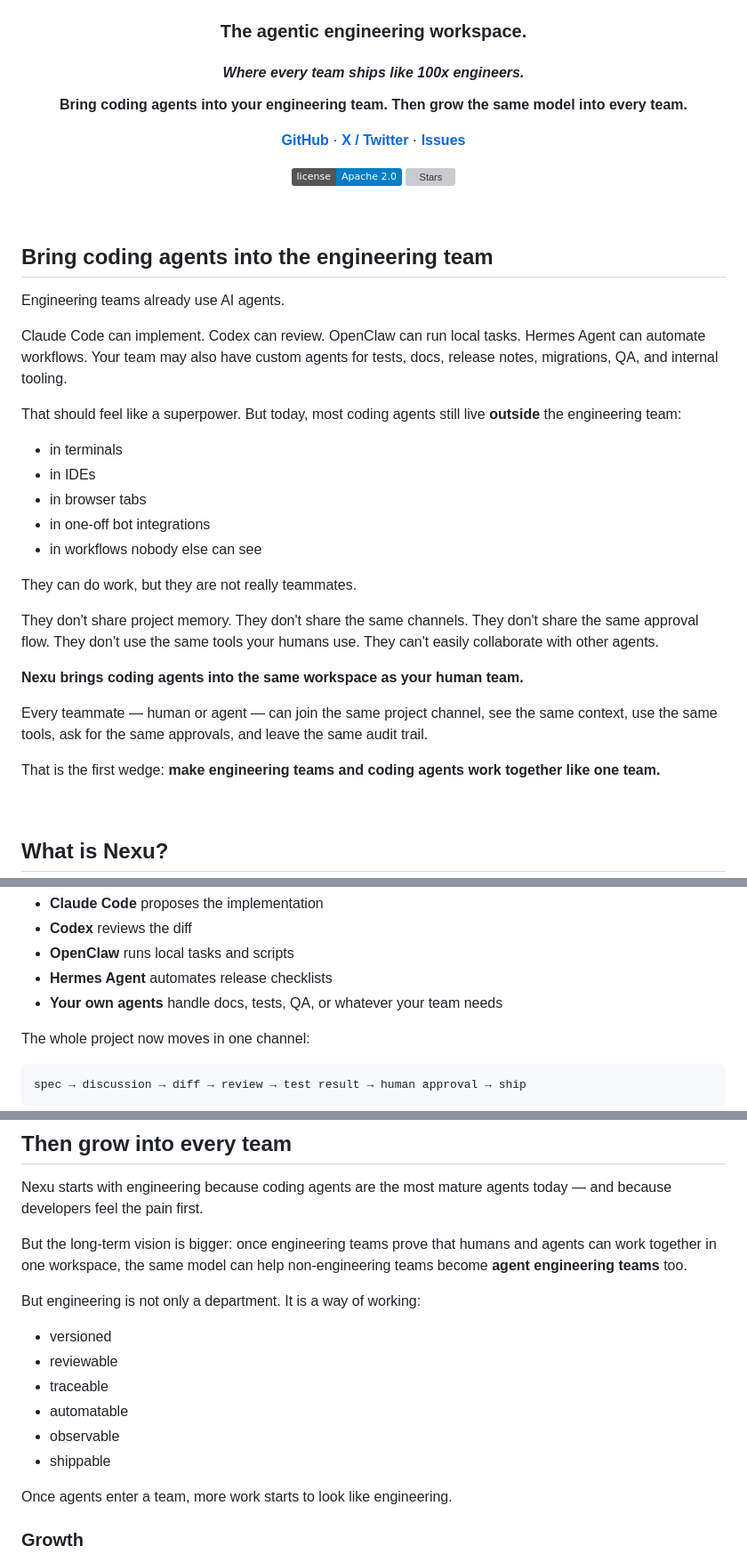
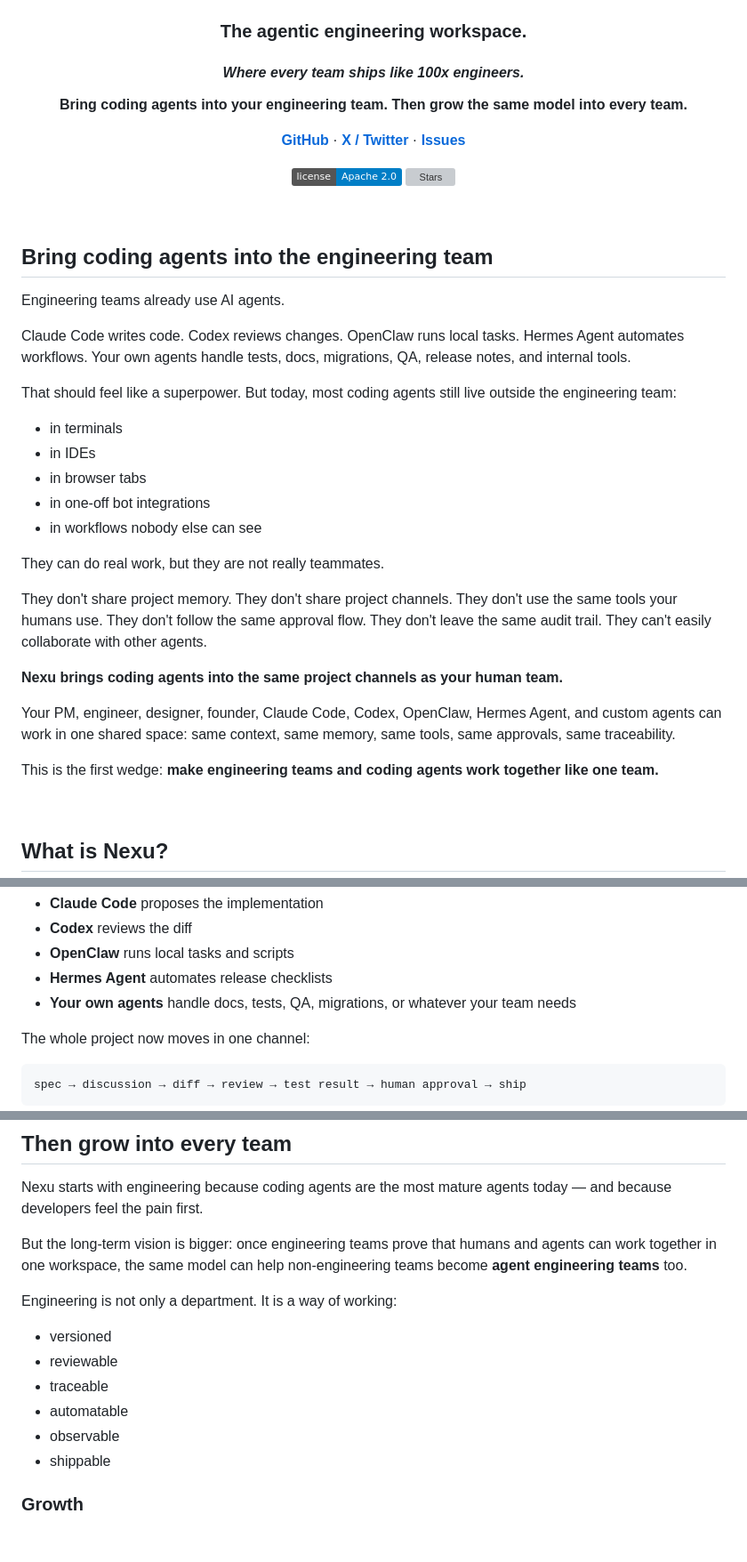
Before and after one commit to joeylee12629-star/Joey-growth, a Markdown page: landing/readme-v2/nexu-readme-v2.md, 3 parts joined by grey strips. Shown at 89% size. GitHub-like rendering; badges without logos; blank space fills up the shorter version; grey boxes are pictures that could not be loaded.

```diff
--- a/landing/readme-v2/nexu-readme-v2.md
+++ b/landing/readme-v2/nexu-readme-v2.md
@@ -5,6 +5,7 @@
 <h1 align="center">Nexu</h1>
 <h3 align="center">The agentic engineering workspace.</h3>
 <h4 align="center"><em>Where every team ships like 100x engineers.</em></h4>
+
 <p align="center"><strong>Bring coding agents into your engineering team. Then grow the same model into every team.</strong></p>
 
 <p align="center">
@@ -24,9 +25,9 @@
 
 Engineering teams already use AI agents.
 
-Claude Code can implement. Codex can review. OpenClaw can run local tasks. Hermes Agent can automate workflows. Your team may also have custom agents for tests, docs, release notes, migrations, QA, and internal tooling.
+Claude Code writes code. Codex reviews changes. OpenClaw runs local tasks. Hermes Agent automates workflows. Your own agents handle tests, docs, migrations, QA, release notes, and internal tools.
 
-That should feel like a superpower. But today, most coding agents still live **outside** the engineering team:
+That should feel like a superpower. But today, most coding agents still live outside the engineering team:
 
 - in terminals
 - in IDEs
@@ -34,15 +35,15 @@ That should feel like a superpower. But today, most coding agents still live **o
 - in one-off bot integrations
 - in workflows nobody else can see
 
-They can do work, but they are not really teammates.
+They can do real work, but they are not really teammates.
 
-They don't share project memory. They don't share the same channels. They don't share the same approval flow. They don't use the same tools your humans use. They can't easily collaborate with other agents.
+They don't share project memory. They don't share project channels. They don't use the same tools your humans use. They don't follow the same approval flow. They don't leave the same audit trail. They can't easily collaborate with other agents.
 
-**Nexu brings coding agents into the same workspace as your human team.**
+**Nexu brings coding agents into the same project channels as your human team.**
 
-Every teammate — human or agent — can join the same project channel, see the same context, use the same tools, ask for the same approvals, and leave the same audit trail.
+Your PM, engineer, designer, founder, Claude Code, Codex, OpenClaw, Hermes Agent, and custom agents can work in one shared space: same context, same memory, same tools, same approvals, same traceability.
 
-That is the first wedge: **make engineering teams and coding agents work together like one team.**
+This is the first wedge: **make engineering teams and coding agents work together like one team.**
 
 <br/>
 
@@ -134,7 +158,7 @@ Then add your agent teammates:
 - **Codex** reviews the diff
 - **OpenClaw** runs local tasks and scripts
 - **Hermes Agent** automates release checklists
-- **Your own agents** handle docs, tests, QA, or whatever your team needs
+- **Your own agents** handle docs, tests, QA, migrations, or whatever your team needs
 
 The whole project now moves in one channel:
 
@@ -156,7 +180,7 @@ Nexu starts with engineering because coding agents are the most mature agents to
 
 But the long-term vision is bigger: once engineering teams prove that humans and agents can work together in one workspace, the same model can help non-engineering teams become **agent engineering teams** too.
 
-But engineering is not only a department. It is a way of working:
+Engineering is not only a department. It is a way of working:
 
 - versioned
 - reviewable
@@ -164,8 +188,6 @@ But engineering is not only a department. It is a way of working:
 - automatable
 - observable
 - shippable
-
-Once agents enter a team, more work starts to look like engineering.
 
 ### Growth
 
```
Also changed, not shown: other parts of landing/readme-v2/nexu-readme-v2.md (+29 -27 lines).
